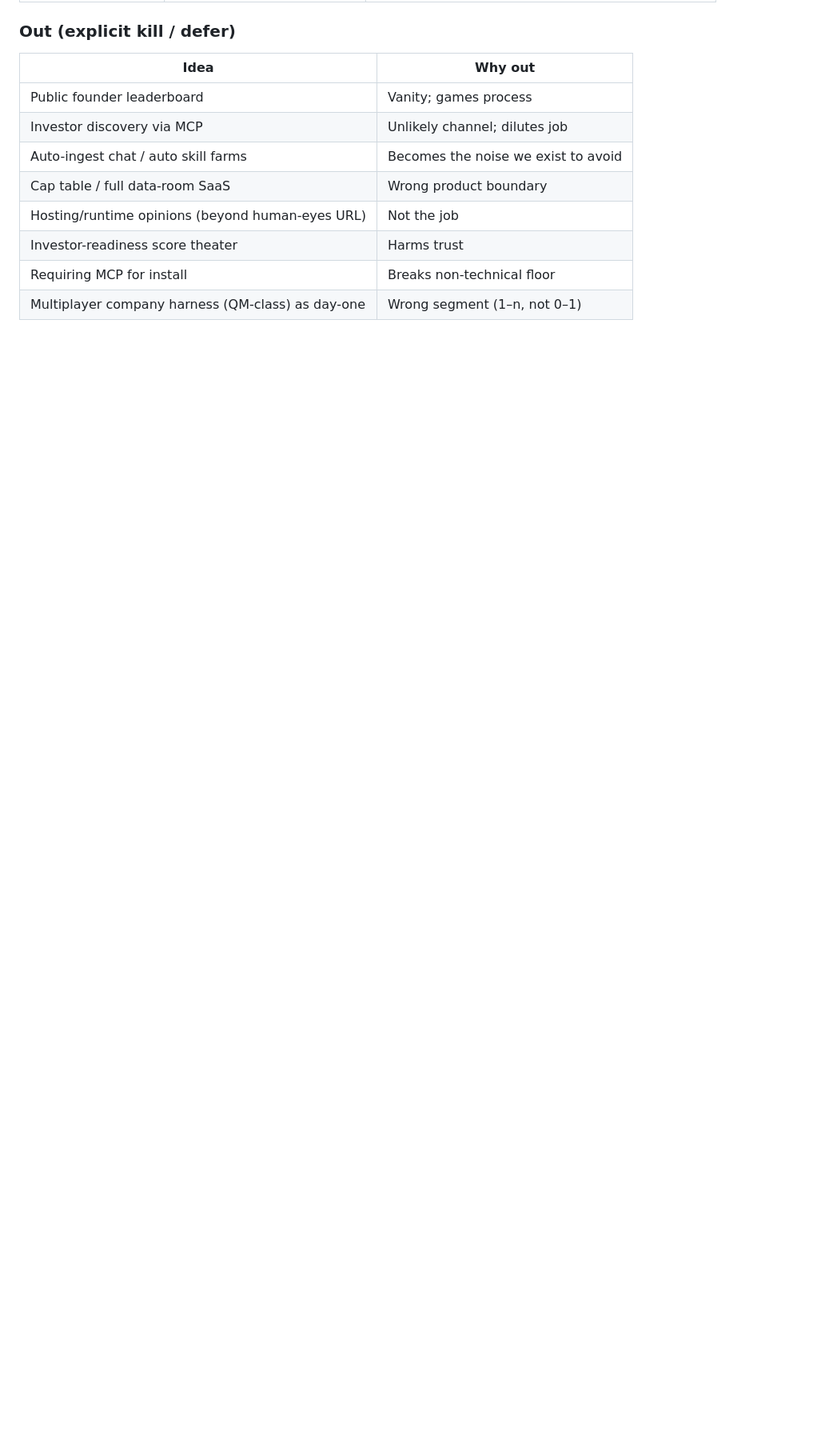
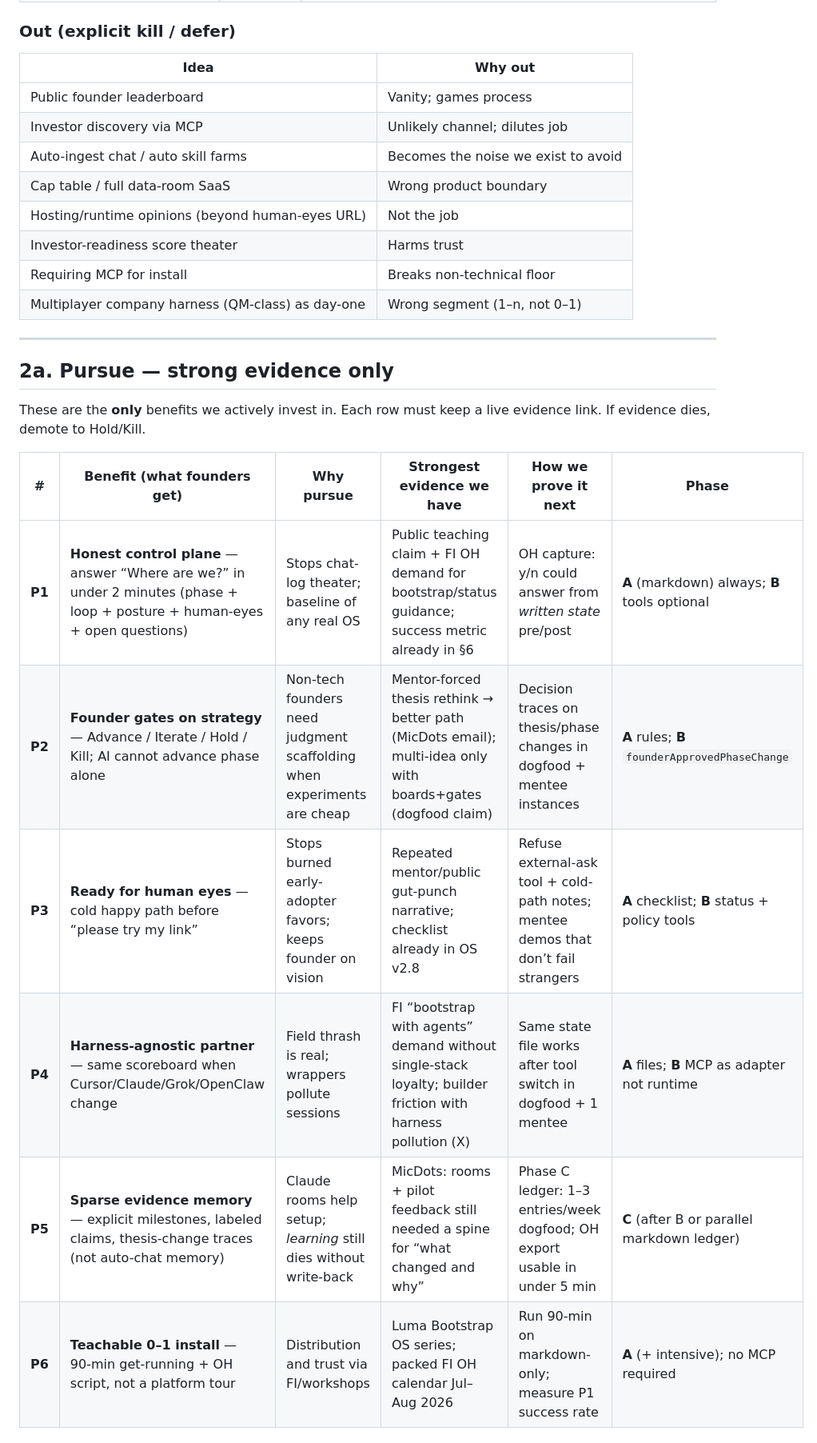
Before and after one commit to ivelin/bootstrap, a Markdown page: ROADMAP.md, the part around one of its changes. Shown at 80% size. Drawn GitHub-style; blank space fills up the shorter version.

```diff
--- a/ROADMAP.md
+++ b/ROADMAP.md
@@ -56,3 +55,20 @@ Process pack is portable and real; optional local MCP (gates + thin state) is th
 | Investor-readiness score theater | Harms trust |
 | Requiring MCP for install | Breaks non-technical floor |
 | Multiplayer company harness (QM-class) as day-one | Wrong segment (1–n, not 0–1) |
+
+
+---
+
+## 2a. Pursue — strong evidence only
+
+These are the **only** benefits we actively invest in. Each row must keep a live evidence link. If evidence dies, demote to Hold/Kill.
+
+| # | Benefit (what founders get) | Why pursue | Strongest evidence we have | How we prove it next | Phase |
+|---|----------------------------|------------|----------------------------|----------------------|-------|
+| **P1** | **Honest control plane** — answer “Where are we?” in under 2 minutes (phase + loop + posture + human-eyes + open questions) | Stops chat-log theater; baseline of any real OS | Public teaching claim + FI OH demand for bootstrap/status guidance; success metric already in §6 | OH capture: y/n could answer from *written state* pre/post | **A** (markdown) always; **B** tools optional |
+| **P2** | **Founder gates on strategy** — Advance / Iterate / Hold / Kill; AI cannot advance phase alone | Non-tech founders need judgment scaffolding when experiments are cheap | Mentor-forced thesis rethink → better path (MicDots email); multi-idea only with boards+gates (dogfood claim) | Decision traces on thesis/phase changes in dogfood + mentee instances | **A** rules; **B** `founderApprovedPhaseChange` |
+| **P3** | **Ready for human eyes** — cold happy path before “please try my link” | Stops burned early-adopter favors; keeps founder on vision | Repeated mentor/public gut-punch narrative; checklist already in OS v2.8 | Refuse external-ask tool + cold-path notes; mentee demos that don’t fail strangers | **A** checklist; **B** status + policy tools |
+| **P4** | **Harness-agnostic partner** — same scoreboard when Cursor/Claude/Grok/OpenClaw change | Field thrash is real; wrappers pollute sessions | FI “bootstrap with agents” demand without single-stack loyalty; builder friction with harness pollution (X) | Same state file works after tool switch in dogfood + 1 mentee | **A** files; **B** MCP as adapter not runtime |
+| **P5** | **Sparse evidence memory** — explicit milestones, labeled claims, thesis-change traces (not auto-chat memory) | Claude rooms help setup; *learning* still dies without write-back | MicDots: rooms + pilot feedback still needed a spine for “what changed and why” | Phase C ledger: 1–3 entries/week dogfood; OH export usable in under 5 min | **C** (after B or parallel markdown ledger) |
+| **P6** | **Teachable 0–1 install** — 90‑min get-running + OH script, not a platform tour | Distribution and trust via FI/workshops | Luma Bootstrap OS series; packed FI OH calendar Jul–Aug 2026 | Run 90‑min on markdown-only; measure P1 success rate | **A** (+ intensive); no MCP required |
+
```
Also changed, not shown: other parts of ROADMAP.md (+30 -14 lines).
